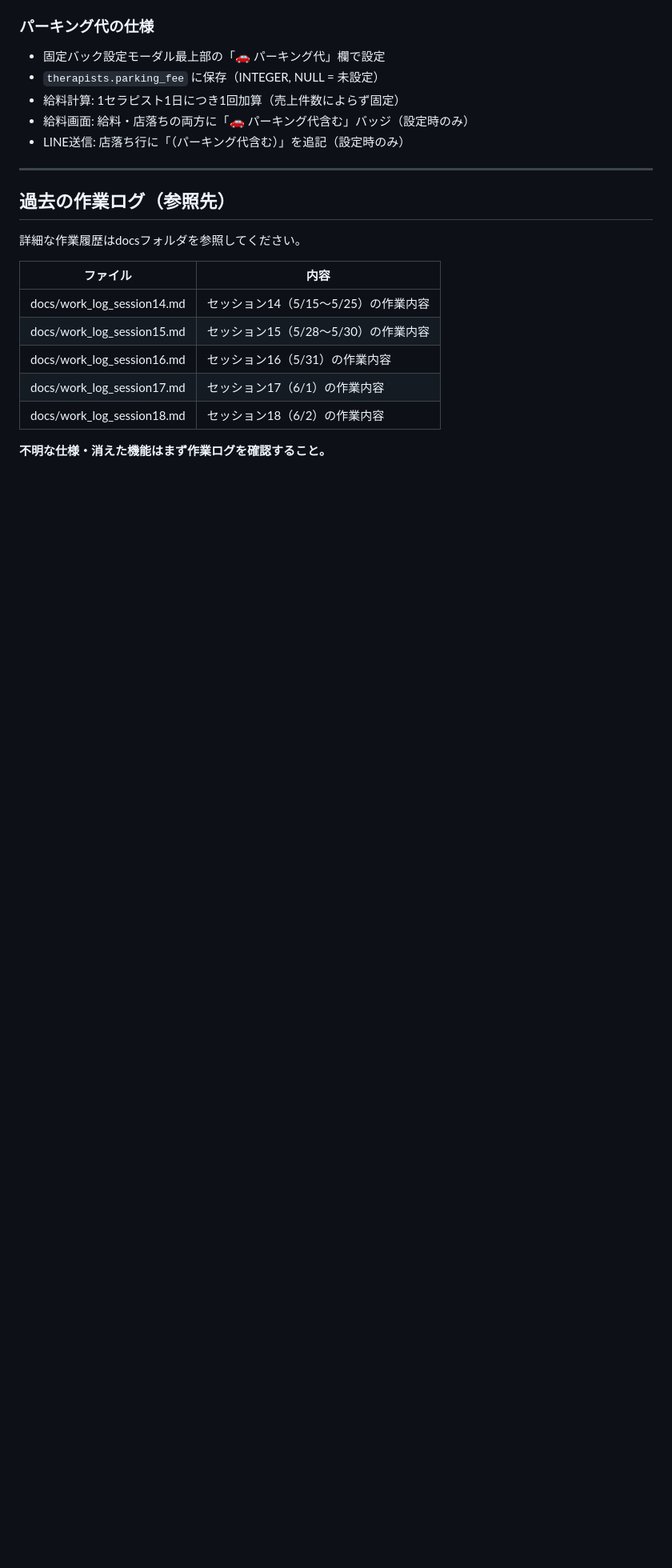
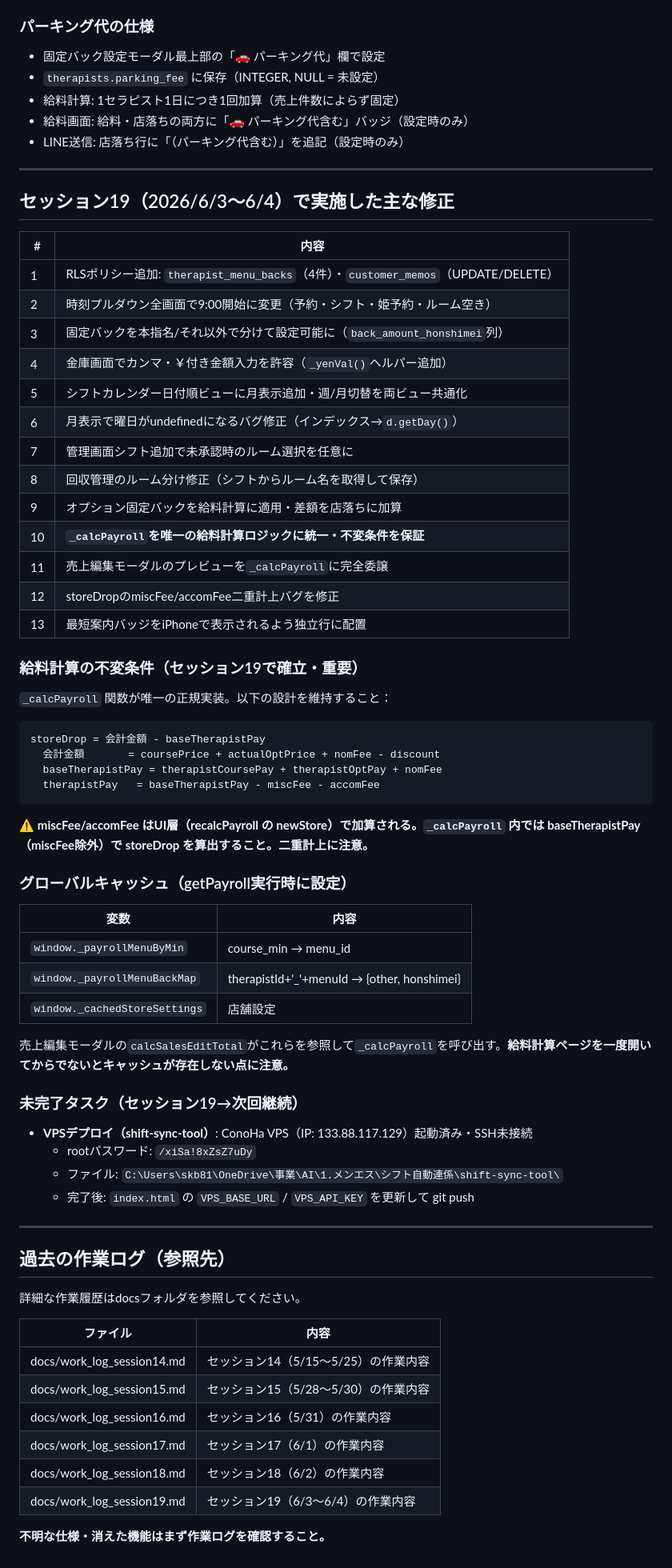
Before and after one commit to yoruniokiru77-cell/mens-este-app, a Markdown page: CLAUDE.md, the part around the change. Shown at 80% size. GitHub-like rendering; blank space fills up the shorter version.

Commit message:
docs: セッション19作業ログ追加・CLAUDE.md更新

````diff
--- a/CLAUDE.md
+++ b/CLAUDE.md
@@ -362,6 +362,56 @@ Supabaseのスキーマ変更後は「API → Reload schema」でキャッシュ
 
 ---
 
+## セッション19（2026/6/3〜6/4）で実施した主な修正
+
+| # | 内容 |
+|---|---|
+| 1 | RLSポリシー追加: `therapist_menu_backs`（4件）・`customer_memos`（UPDATE/DELETE） |
+| 2 | 時刻プルダウン全画面で9:00開始に変更（予約・シフト・姫予約・ルーム空き） |
+| 3 | 固定バックを本指名/それ以外で分けて設定可能に（`back_amount_honshimei`列） |
+| 4 | 金庫画面でカンマ・￥付き金額入力を許容（`_yenVal()`ヘルパー追加） |
+| 5 | シフトカレンダー日付順ビューに月表示追加・週/月切替を両ビュー共通化 |
+| 6 | 月表示で曜日がundefinedになるバグ修正（インデックス→`d.getDay()`） |
+| 7 | 管理画面シフト追加で未承認時のルーム選択を任意に |
+| 8 | 回収管理のルーム分け修正（シフトからルーム名を取得して保存） |
+| 9 | オプション固定バックを給料計算に適用・差額を店落ちに加算 |
+| 10 | **`_calcPayroll`を唯一の給料計算ロジックに統一・不変条件を保証** |
+| 11 | 売上編集モーダルのプレビューを`_calcPayroll`に完全委譲 |
+| 12 | storeDropのmiscFee/accomFee二重計上バグを修正 |
+| 13 | 最短案内バッジをiPhoneで表示されるよう独立行に配置 |
+
+### 給料計算の不変条件（セッション19で確立・重要）
+
+`_calcPayroll` 関数が唯一の正規実装。以下の設計を維持すること：
+
+```
+storeDrop = 会計金額 - baseTherapistPay
+  会計金額       = coursePrice + actualOptPrice + nomFee - discount
+  baseTherapistPay = therapistCoursePay + therapistOptPay + nomFee
+  therapistPay   = baseTherapistPay - miscFee - accomFee
+```
+
+⚠ **miscFee/accomFee はUI層（recalcPayroll の newStore）で加算される。`_calcPayroll` 内では baseTherapistPay（miscFee除外）で storeDrop を算出すること。二重計上に注意。**
+
+### グローバルキャッシュ（getPayroll実行時に設定）
+
+| 変数 | 内容 |
+|---|---|
+| `window._payrollMenuByMin` | course_min → menu_id |
+| `window._payrollMenuBackMap` | therapistId+'_'+menuId → {other, honshimei} |
+| `window._cachedStoreSettings` | 店舗設定 |
+
+売上編集モーダルの`calcSalesEditTotal`がこれらを参照して`_calcPayroll`を呼び出す。**給料計算ページを一度開いてからでないとキャッシュが存在しない点に注意。**
+
+### 未完了タスク（セッション19→次回継続）
+
+- **VPSデプロイ（shift-sync-tool）**: ConoHa VPS（IP: 133.88.117.129）起動済み・SSH未接続
+  - rootパスワード: `/xiSa!8xZsZ7uDy`
+  - ファイル: `C:\Users\skb81\OneDrive\事業\AI\1.メンエス\シフト自動連係\shift-sync-tool\`
+  - 完了後: `index.html` の `VPS_BASE_URL` / `VPS_API_KEY` を更新して git push
+
+---
+
 ## 過去の作業ログ（参照先）
 
 詳細な作業履歴はdocsフォルダを参照してください。
@@ -373,5 +423,6 @@ Supabaseのスキーマ変更後は「API → Reload schema」でキャッシュ
 | docs/work_log_session16.md | セッション16（5/31）の作業内容 |
 | docs/work_log_session17.md | セッション17（6/1）の作業内容 |
 | docs/work_log_session18.md | セッション18（6/2）の作業内容 |
+| docs/work_log_session19.md | セッション19（6/3〜6/4）の作業内容 |
 
 **不明な仕様・消えた機能はまず作業ログを確認すること。**
````
Also changed, not shown: docs/work_log_session19.md (added, +132 -0 lines).
